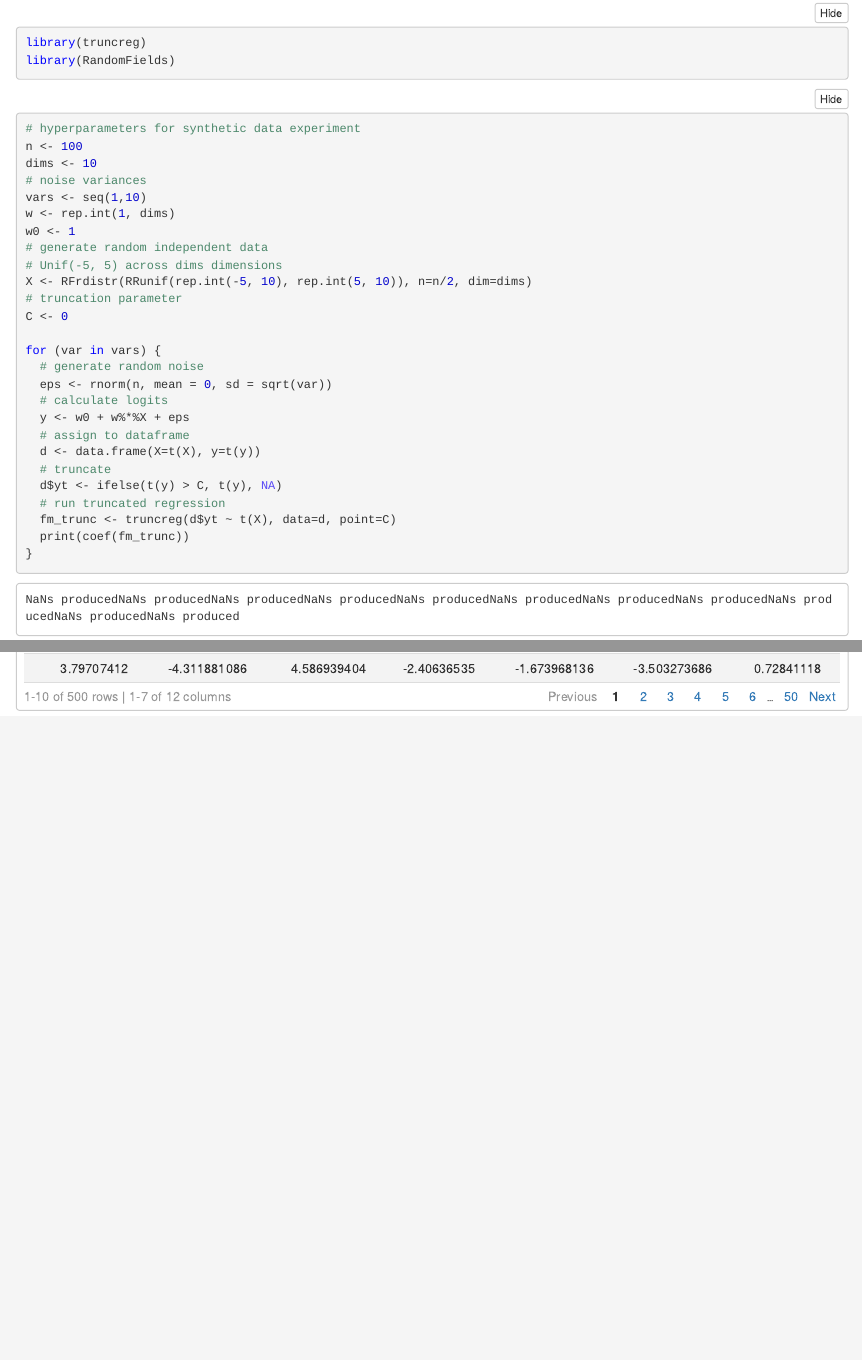
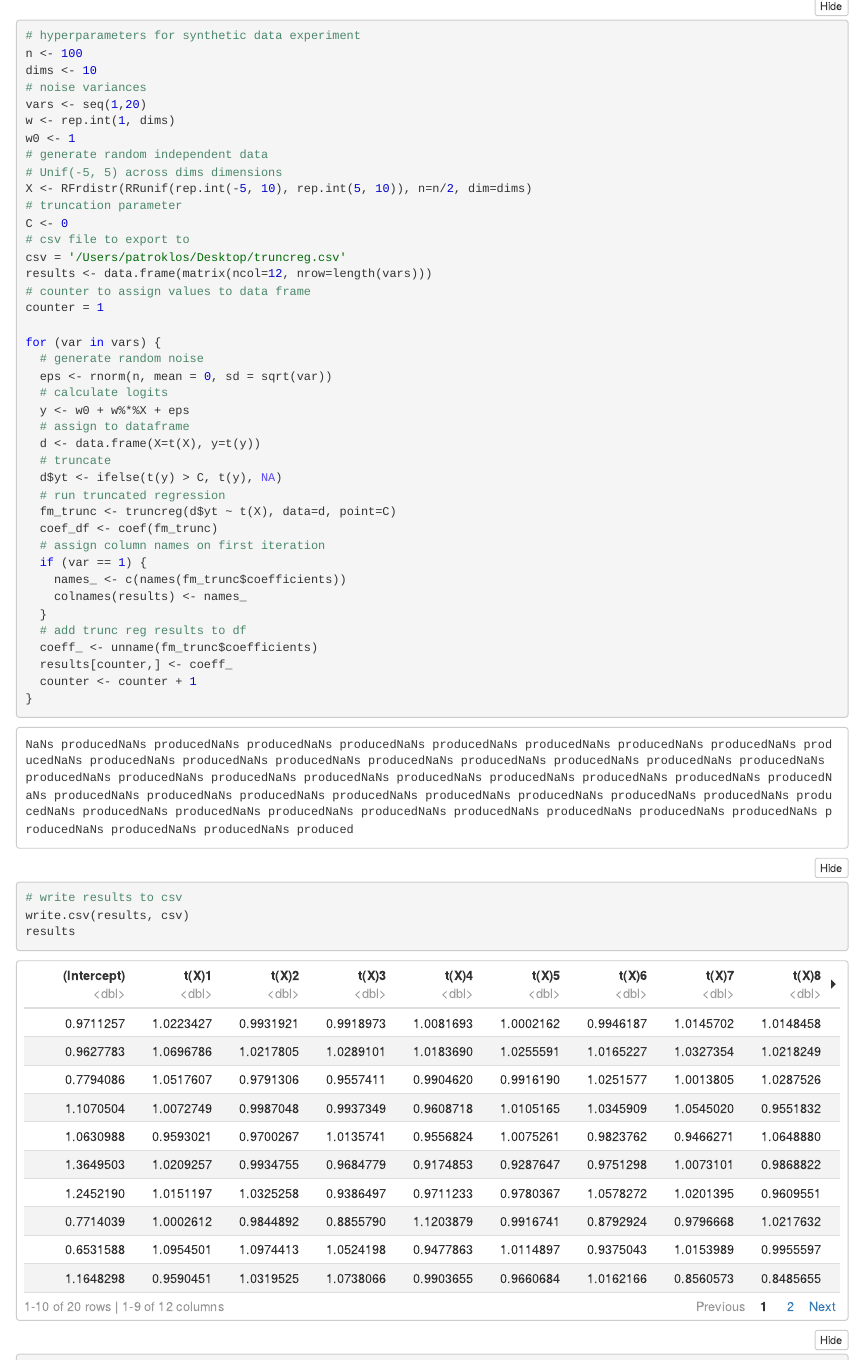
Before and after one commit to pstefanou12/TruncReg-Experiments, an R Markdown document (TruncRegSyntheticData.Rmd): the page in a window 1100 px wide, from 70 px down before the commit and from 170 px down after it, so that both start at the same text, and a second part further down, joined at a grey line. The pictures show the output file TruncRegSyntheticData.nb.html that the author committed with the source, opened offline.

Commit message:
Writing Trunc Reg Output to CSV.

````diff
--- a/TruncRegSyntheticData.Rmd
+++ b/TruncRegSyntheticData.Rmd
@@ -13,7 +13,7 @@ library(RandomFields)
 n <- 100
 dims <- 10
 # noise variances
-vars <- seq(1,10)
+vars <- seq(1,20)
 w <- rep.int(1, dims)
 w0 <- 1
 # generate random independent data
@@ -21,6 +21,11 @@ w0 <- 1
 X <- RFrdistr(RRunif(rep.int(-5, 10), rep.int(5, 10)), n=n/2, dim=dims)
 # truncation parameter
 C <- 0
+# csv file to export to
+csv = '/Users/patroklos/Desktop/truncreg.csv'
+results <- data.frame(matrix(ncol=12, nrow=length(vars)))
+# counter to assign values to data frame
+counter = 1
 
 for (var in vars) {
   # generate random noise
@@ -33,12 +38,23 @@ for (var in vars) {
   d$yt <- ifelse(t(y) > C, t(y), NA)
   # run truncated regression
   fm_trunc <- truncreg(d$yt ~ t(X), data=d, point=C)
-  print(coef(fm_trunc))
+  coef_df <- coef(fm_trunc)
+  # assign column names on first iteration
+  if (var == 1) {
+    names_ <- c(names(fm_trunc$coefficients))
+    colnames(results) <- names_
+  }
+  # add trunc reg results to df
+  coeff_ <- unname(fm_trunc$coefficients)
+  results[counter,] <- coeff_
+  counter <- counter + 1
 }
+# write results to csv
+write.csv(results, csv)
+results
 
 ```
 
 
-```{r}
-d
+
 ```
````
Also changed, not shown: TruncRegSyntheticData.nb.html.
